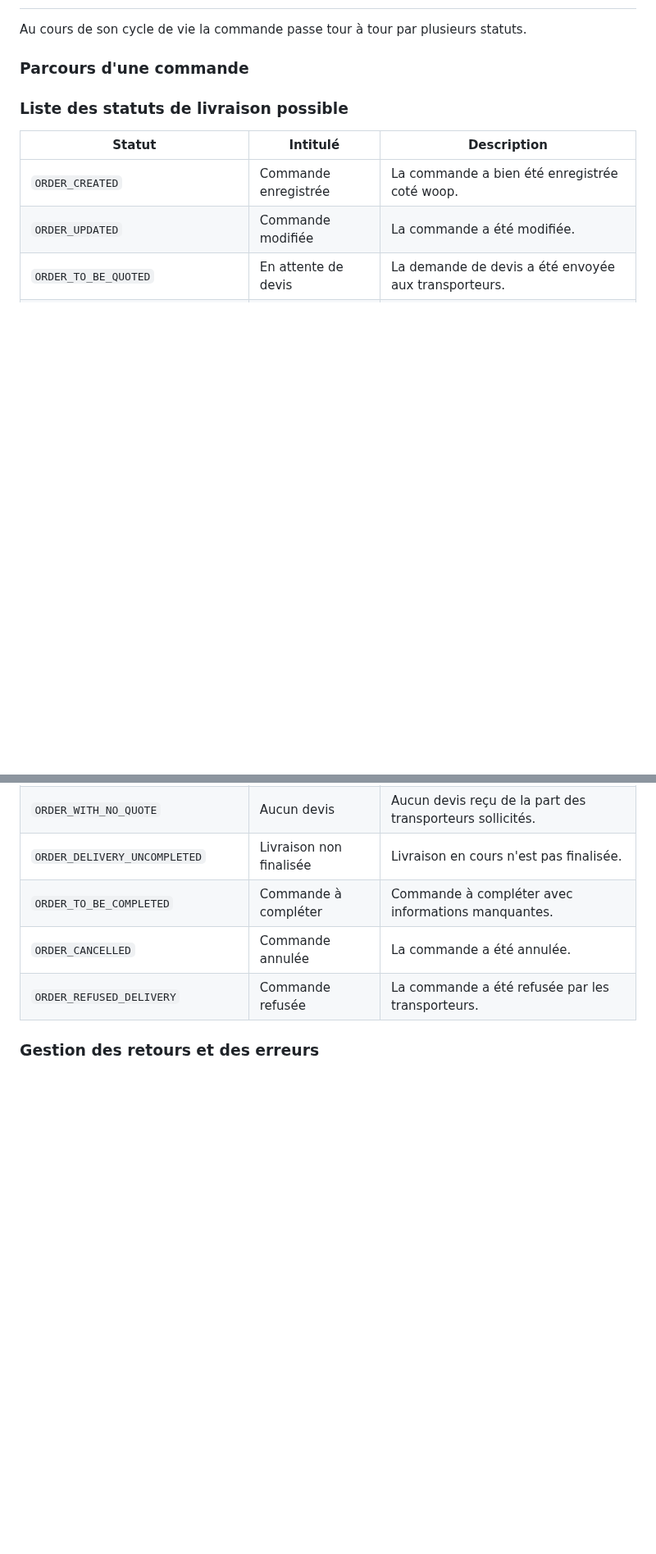
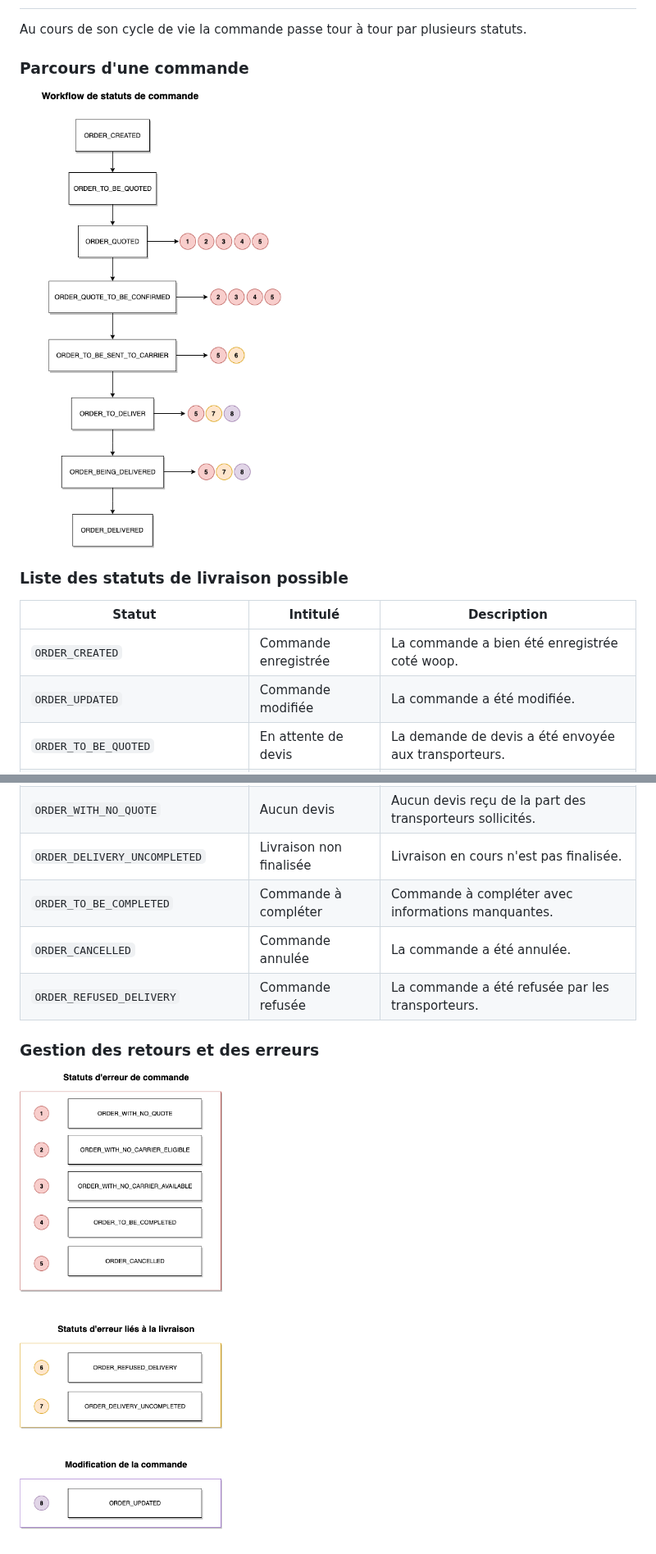
Before and after one commit to woop-it/stoplight-retailers, a Markdown page: docs/Modèles/Statuts-de-commande.md, 2 parts joined by grey strips. Shown at 82% size. Drawn GitHub-style; pictures changed too: assets/images/Workflow_retours_commande.png (added), assets/images/Workflow_status_commande.png (added); blank space fills up the shorter version.

```diff
--- a/docs/Modèles/Statuts-de-commande.md
+++ b/docs/Modèles/Statuts-de-commande.md
@@ -4,6 +4,7 @@ Au cours de son cycle de vie la commande passe tour à tour par plusieurs statut
 
 ### Parcours d'une commande
 
+![get-started-icon](../../assets/images/Workflow_status_commande.png)
 
 ### Liste des statuts de livraison possible
 
@@ -27,3 +28,5 @@ Statut | Intitulé | Description
  `ORDER_REFUSED_DELIVERY`|Commande refusée|La commande a été refusée par les transporteurs.
 
 ### Gestion des retours et des erreurs
+
+![get-started-icon](../../assets/images/Workflow_retours_commande.png)
```
Also changed, not shown: docs/Modèles/Statuts-de-livraison.md (+1 -1 lines), assets/images/Workflow_retours_livraison.png (renamed from assets/images/Workflow_retours.png).
